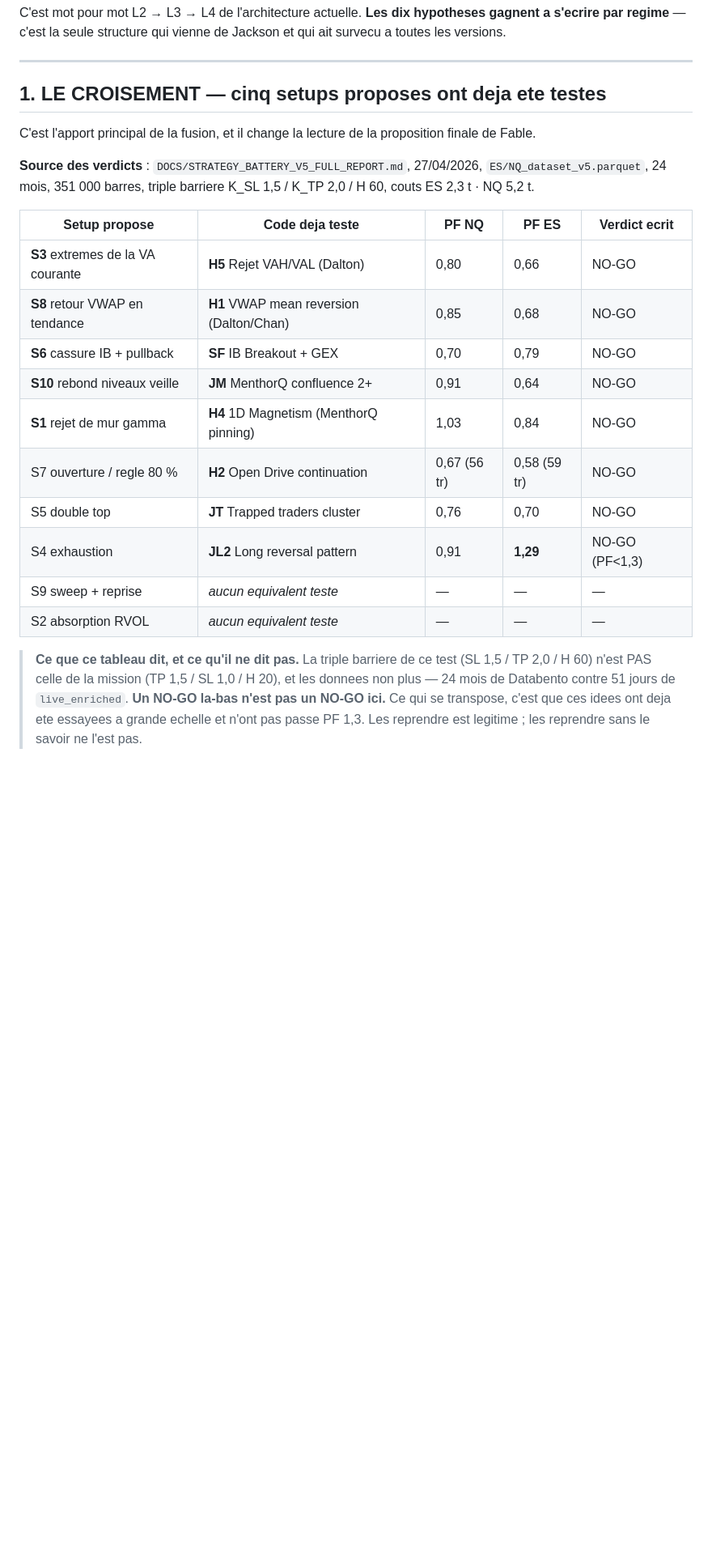
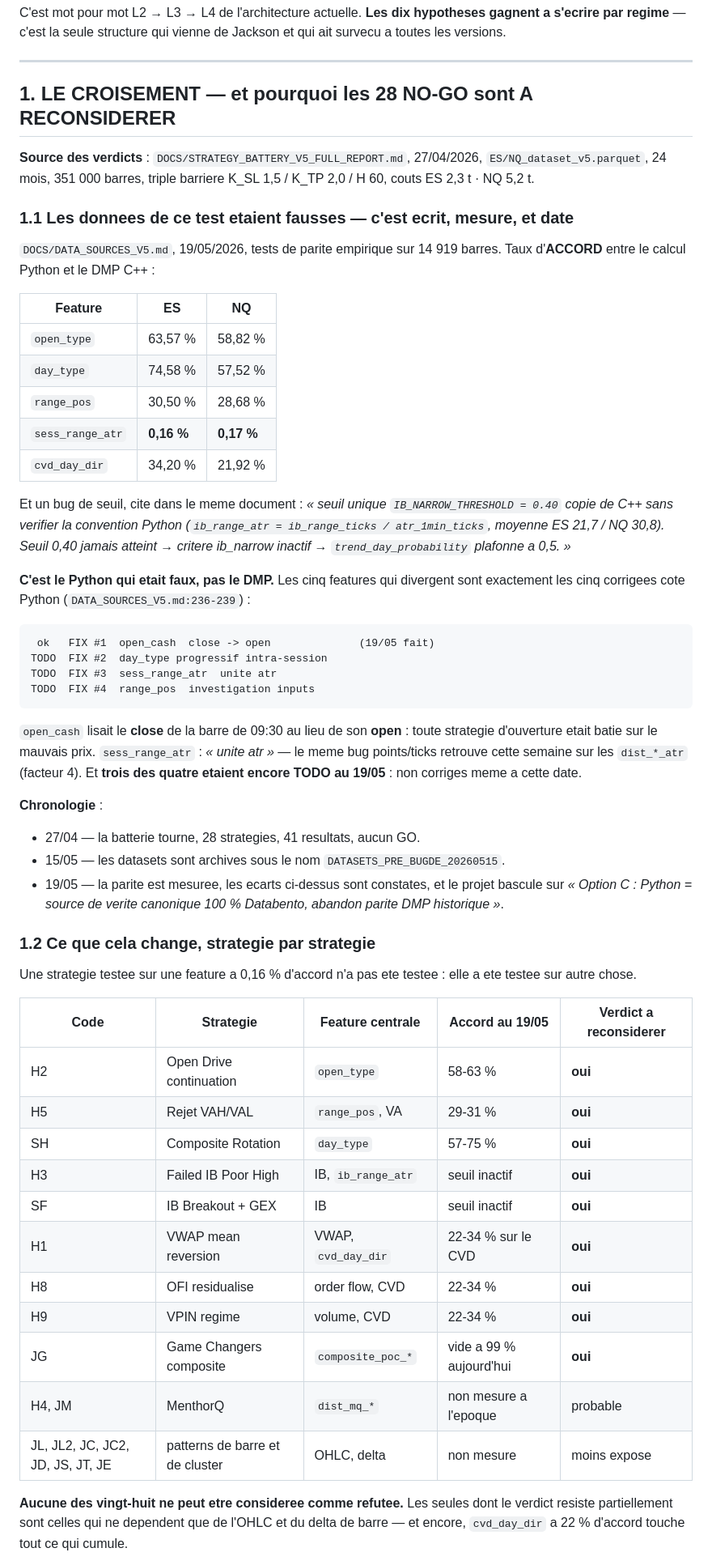
Before and after one commit to jackson97300/TRADING_SIERRA_CHART_AUTO, a Markdown page: DOCS/INVENTAIRE_SETUPS.md, the part around one of its changes. Shown at 81% size. Drawn GitHub-style; blank space fills up the shorter version.

Commit message:
docs(setups): les 28 NO-GO sont a reconsiderer — les donnees du test etaient fausses
Jackson conteste les verdicts de la batterie V5 (27/04, 28 strategies, aucun GO).
Verification : il a raison, et la preuve est datee dans le depot.

DOCS/DATA_SOURCES_V5.md (19/05) mesure la parite sur 14 919 barres. Taux
d'ACCORD Python vs DMP : open_type 58-63 %, day_type 57-75 %, range_pos 29-31 %,
sess_range_atr 0,16 %, cvd_day_dir 22-34 %. Et IB_NARROW_THRESHOLD=0.40 copie
du C++ sans verifier la convention Python : jamais atteint, donc
trend_day_probability plafonne a 0,5 et tout filtre de regime trend inactif.

Le fautif est le Python : les cinq features divergentes sont exactement les cinq
corrigees le 19/05. open_cash lisait le close de la barre 09:30 au lieu de son
open. sess_range_atr : erreur d'unite ATR — le meme bug points/ticks que celui
retrouve cette semaine. Trois des quatre fixes etaient encore TODO au 19/05.

Les datasets ont ete archives sous DATASETS_PRE_BUGDE_20260515, trois semaines
apres le test.

Consequence : aucune des 28 strategies n'est refutee. L'inventaire ne les
presente plus comme des verdicts mais comme la carte de ce qui a deja ete tente.
Un setup qui reapparait dans les dix n'est pas un doublon : c'est son premier
vrai test.

````diff
--- a/DOCS/INVENTAIRE_SETUPS.md
+++ b/DOCS/INVENTAIRE_SETUPS.md
@@ -30,33 +30,75 @@ de Jackson et qui ait survecu a toutes les versions.
 
 ---
 
-## 1. LE CROISEMENT — cinq setups proposes ont deja ete testes
-
-C'est l'apport principal de la fusion, et il change la lecture de la proposition
-finale de Fable.
+## 1. LE CROISEMENT — et pourquoi les 28 NO-GO sont A RECONSIDERER
 
 **Source des verdicts** : `DOCS/STRATEGY_BATTERY_V5_FULL_REPORT.md`, 27/04/2026,
 `ES/NQ_dataset_v5.parquet`, 24 mois, 351 000 barres, triple barriere
 K_SL 1,5 / K_TP 2,0 / H 60, couts ES 2,3 t · NQ 5,2 t.
 
-| Setup propose | Code deja teste | PF NQ | PF ES | Verdict ecrit |
+### 1.1 Les donnees de ce test etaient fausses — c'est ecrit, mesure, et date
+
+`DOCS/DATA_SOURCES_V5.md`, 19/05/2026, tests de parite empirique sur 14 919
+barres. Taux d'**ACCORD** entre le calcul Python et le DMP C++ :
+
+| Feature | ES | NQ |
+|---|---|---|
+| `open_type` | 63,57 % | 58,82 % |
+| `day_type` | 74,58 % | 57,52 % |
+| `range_pos` | 30,50 % | 28,68 % |
+| `sess_range_atr` | **0,16 %** | **0,17 %** |
+| `cvd_day_dir` | 34,20 % | 21,92 % |
+
+Et un bug de seuil, cite dans le meme document : *« seuil unique
+`IB_NARROW_THRESHOLD = 0.40` copie de C++ sans verifier la convention Python
+(`ib_range_atr = ib_range_ticks / atr_1min_ticks`, moyenne ES 21,7 / NQ 30,8).
+Seuil 0,40 jamais atteint → critere ib_narrow inactif → `trend_day_probability`
+plafonne a 0,5. »*
+
+**C'est le Python qui etait faux, pas le DMP.** Les cinq features qui divergent
+sont exactement les cinq corrigees cote Python (`DATA_SOURCES_V5.md:236-239`) :
+
+```
+ ok   FIX #1  open_cash  close -> open              (19/05 fait)
+TODO  FIX #2  day_type progressif intra-session
+TODO  FIX #3  sess_range_atr  unite atr
+TODO  FIX #4  range_pos  investigation inputs
+```
+
+`open_cash` lisait le **close** de la barre de 09:30 au lieu de son **open** :
+toute strategie d'ouverture etait batie sur le mauvais prix. `sess_range_atr` :
+*« unite atr »* — le meme bug points/ticks retrouve cette semaine sur les
+`dist_*_atr` (facteur 4). Et **trois des quatre etaient encore TODO au 19/05** :
+non corriges meme a cette date.
+
+**Chronologie** :
+- 27/04 — la batterie tourne, 28 strategies, 41 resultats, aucun GO.
+- 15/05 — les datasets sont archives sous le nom `DATASETS_PRE_BUGDE_20260515`.
+- 19/05 — la parite est mesuree, les ecarts ci-dessus sont constates, et le
+  projet bascule sur *« Option C : Python = source de verite canonique 100 %
+  Databento, abandon parite DMP historique »*.
+
+### 1.2 Ce que cela change, strategie par strategie
+
+Une strategie testee sur une feature a 0,16 % d'accord n'a pas ete testee : elle
+a ete testee sur autre chose.
+
+| Code | Strategie | Feature centrale | Accord au 19/05 | Verdict a reconsiderer |
 |---|---|---|---|---|
-| **S3** extremes de la VA courante | **H5** Rejet VAH/VAL (Dalton) | 0,80 | 0,66 | NO-GO |
-| **S8** retour VWAP en tendance | **H1** VWAP mean reversion (Dalton/Chan) | 0,85 | 0,68 | NO-GO |
-| **S6** cassure IB + pullback | **SF** IB Breakout + GEX | 0,70 | 0,79 | NO-GO |
-| **S10** rebond niveaux veille | **JM** MenthorQ confluence 2+ | 0,91 | 0,64 | NO-GO |
-| **S1** rejet de mur gamma | **H4** 1D Magnetism (MenthorQ pinning) | 1,03 | 0,84 | NO-GO |
-| S7 ouverture / regle 80 % | **H2** Open Drive continuation | 0,67 (56 tr) | 0,58 (59 tr) | NO-GO |
-| S5 double top | **JT** Trapped traders cluster | 0,76 | 0,70 | NO-GO |
-| S4 exhaustion | **JL2** Long reversal pattern | 0,91 | **1,29** | NO-GO (PF<1,3) |
-| S9 sweep + reprise | *aucun equivalent teste* | — | — | — |
-| S2 absorption RVOL | *aucun equivalent teste* | — | — | — |
+| H2 | Open Drive continuation | `open_type` | 58-63 % | **oui** |
+| H5 | Rejet VAH/VAL | `range_pos`, VA | 29-31 % | **oui** |
+| SH | Composite Rotation | `day_type` | 57-75 % | **oui** |
+| H3 | Failed IB Poor High | IB, `ib_range_atr` | seuil inactif | **oui** |
+| SF | IB Breakout + GEX | IB | seuil inactif | **oui** |
+| H1 | VWAP mean reversion | VWAP, `cvd_day_dir` | 22-34 % sur le CVD | **oui** |
+| H8 | OFI residualise | order flow, CVD | 22-34 % | **oui** |
+| H9 | VPIN regime | volume, CVD | 22-34 % | **oui** |
+| JG | Game Changers composite | `composite_poc_*` | vide a 99 % aujourd'hui | **oui** |
+| H4, JM | MenthorQ | `dist_mq_*` | non mesure a l'epoque | probable |
+| JL, JL2, JC, JC2, JD, JS, JT, JE | patterns de barre et de cluster | OHLC, delta | non mesure | moins expose |
 
-> **Ce que ce tableau dit, et ce qu'il ne dit pas.** La triple barriere de ce
-> test (SL 1,5 / TP 2,0 / H 60) n'est PAS celle de la mission (TP 1,5 / SL 1,0 /
-> H 20), et les donnees non plus — 24 mois de Databento contre 51 jours de
-> `live_enriched`. **Un NO-GO la-bas n'est pas un NO-GO ici.** Ce qui se
-> transpose, c'est que ces idees ont deja ete essayees a grande echelle et n'ont
-> pas passe PF 1,3. Les reprendre est legitime ; les reprendre sans le savoir ne
-> l'est pas.
+**Aucune des vingt-huit ne peut etre consideree comme refutee.** Les seules dont
+le verdict resiste partiellement sont celles qui ne dependent que de l'OHLC et
+du delta de barre — et encore, `cvd_day_dir` a 22 % d'accord touche tout ce qui
+cumule.
 
````
Also changed, not shown: other parts of DOCS/INVENTAIRE_SETUPS.md (+42 -9 lines).
